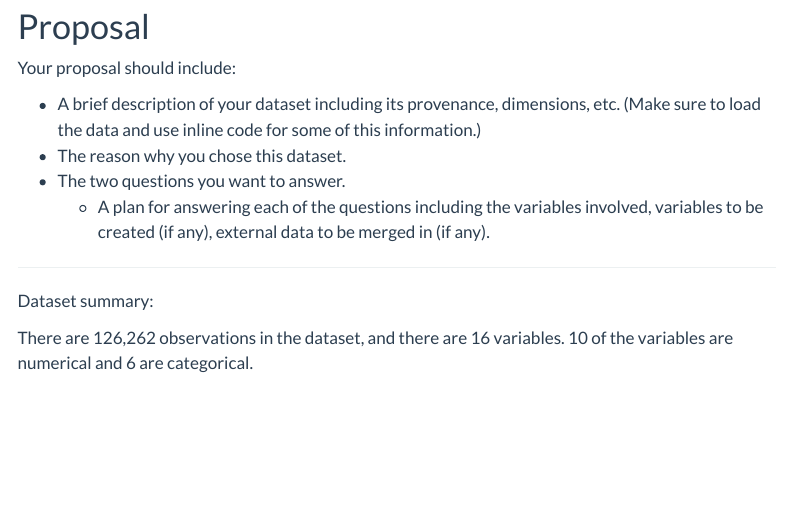
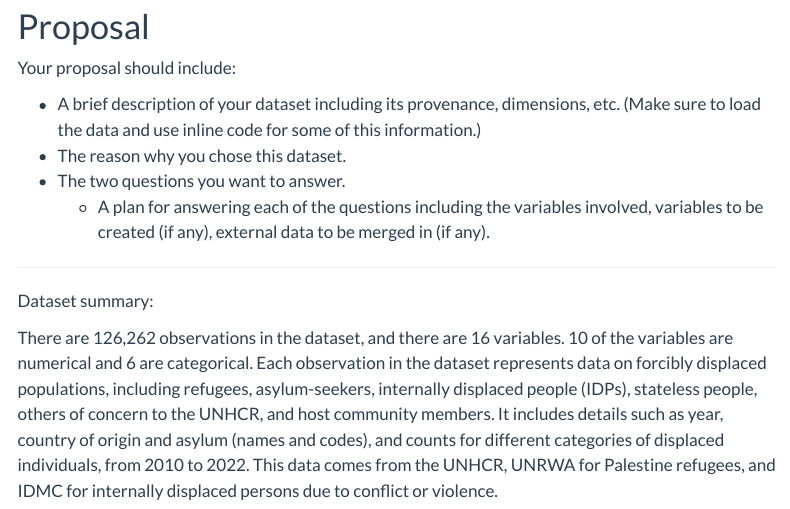
Before and after one commit to math241s24/project01-team-ashwinmorgenchristopher, a Quarto document (proposal.qmd): the page in a window 1100 px wide, from 80 px down. Rendered offline with R 4.5, knitr and Pandoc in place of Quarto, with nearby package versions; some code elsewhere in the file could not run offline; menus at the side of the page are left out.

Commit message:
updated summary
updated dataset summary

````diff
--- a/proposal.qmd
+++ b/proposal.qmd
@@ -13,10 +13,11 @@ Your proposal should include:
 -   The two questions you want to answer.
     -   A plan for answering each of the questions including the variables involved, variables to be created (if any), external data to be merged in (if any).
 
-***
+------------------------------------------------------------------------
+
 Dataset summary:
 
-There are 126,262 observations in the dataset, and there are 16 variables. 10 of the variables are numerical and 6 are categorical.
+There are 126,262 observations in the dataset, and there are 16 variables. 10 of the variables are numerical and 6 are categorical. Each observation in the dataset represents data on forcibly displaced populations, including refugees, asylum-seekers, internally displaced people (IDPs), stateless people, others of concern to the UNHCR, and host community members. It includes details such as year, country of origin and asylum (names and codes), and counts for different categories of displaced individuals, from 2010 to 2022. This data comes from the UNHCR, UNRWA for Palestine refugees, and IDMC for internally displaced persons due to conflict or violence.\
 
 ```{r, echo = F, message=FALSE}
 library(tidyverse)
````
Also changed, not shown: proposal.qmd (10 more changed lines), 6 other files.
